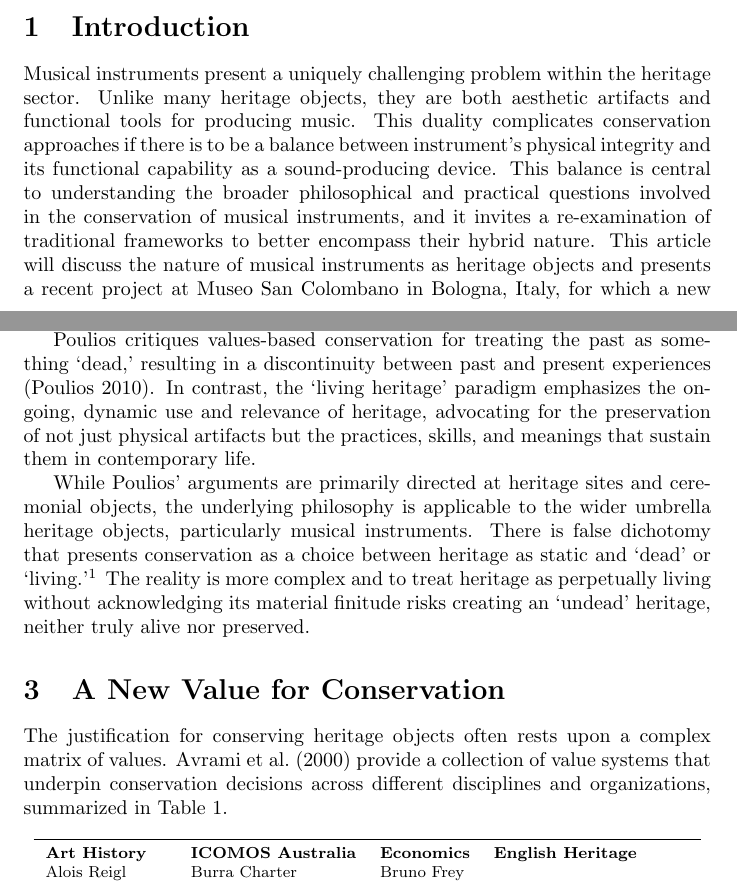
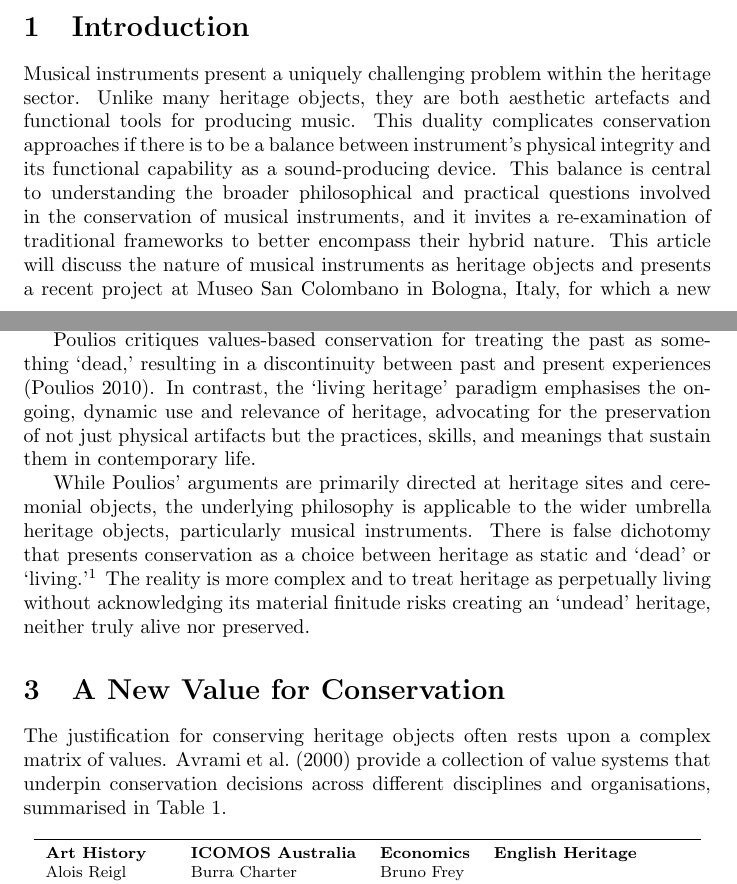
Before and after one commit to mhamilt/una-her-doc-bologna-2025-article, a LaTeX document (main.tex, which reads article.tex): two parts of pages 1 and 2 of 11, joined at a grey line, cut so that both start at the same text. Compiled offline with pdfLaTeX.

Commit message:
oxford _is_

```diff
--- a/article.tex
+++ b/article.tex
@@ -1,19 +1,19 @@
 \section{Introduction}
 
-Musical instruments present a uniquely challenging problem within the heritage sector. Unlike many heritage objects, they are both aesthetic artifacts and functional tools for producing music. This duality complicates conservation approaches if there is to be a balance between instrument's physical integrity and its functional capability as a sound-producing device. This balance is central to understanding the broader philosophical and practical questions involved in the conservation of musical instruments, and it invites a re-examination of traditional frameworks to better encompass their hybrid nature. This article will discuss the nature of musical instruments as heritage objects and presents a recent project at Museo San Colombano in Bologna, Italy, for which a new augmented replica harpsichord keyboard interface was created. The goal of the project was to reintroduce the experience of playing historical keyboard instruments. This project embodies the intersection of conservation philosophy, technical innovation, and museum practice, providing a practical case study on how living interaction with heritage instruments might be facilitated while safeguarding their material and cultural values.
+Musical instruments present a uniquely challenging problem within the heritage sector. Unlike many heritage objects, they are both aesthetic artefacts and functional tools for producing music. This duality complicates conservation approaches if there is to be a balance between instrument's physical integrity and its functional capability as a sound-producing device. This balance is central to understanding the broader philosophical and practical questions involved in the conservation of musical instruments, and it invites a re-examination of traditional frameworks to better encompass their hybrid nature. This article will discuss the nature of musical instruments as heritage objects and presents a recent project at Museo San Colombano in Bologna, Italy, for which a new augmented replica harpsichord keyboard interface was created. The goal of the project was to reintroduce the experience of playing historical keyboard instruments. This project embodies the intersection of conservation philosophy, technical innovation, and museum practice, providing a practical case study on how living interaction with heritage instruments might be facilitated while safeguarding their material and cultural values.
 
 \section{Living vs Dead Heritage}
 
 Over recent decades, there has been a greater discourse around `living heritage' versus the static, preservable `dead' heritage \cite{poulios_moving_2010,smith_uses_2006}.
 
-Poulios critiques values-based conservation for treating the past as something `dead,' resulting in a discontinuity between past and present experiences \cite{poulios_moving_2010}. In contrast, the `living heritage' paradigm emphasizes the ongoing, dynamic use and relevance of heritage, advocating for the preservation of not just physical artifacts but the practices, skills, and meanings that sustain them in contemporary life.
+Poulios critiques values-based conservation for treating the past as something `dead,' resulting in a discontinuity between past and present experiences \cite{poulios_moving_2010}. In contrast, the `living heritage' paradigm emphasises the ongoing, dynamic use and relevance of heritage, advocating for the preservation of not just physical artifacts but the practices, skills, and meanings that sustain them in contemporary life.
 
 While Poulios' arguments are primarily directed at heritage sites and ceremonial objects, the underlying philosophy is applicable to the wider umbrella heritage objects, particularly musical instruments. There is false dichotomy that presents conservation as a choice between heritage as static and `dead' or `living.'\footnote{``a handful dismissed the idea of heritage as a negative idea, noting for instance that heritage was `keeping that which aught to be alive dead.' '' \cite{smith_uses_2006}}
 The reality is more complex and to treat heritage as perpetually living without acknowledging its material finitude risks creating an `undead' heritage, neither truly alive nor preserved.
 
 \section{A New Value for Conservation}
 
-The justification for conserving heritage objects often rests upon a complex matrix of values. \textcite{avrami_values_2000} provide a collection of value systems that underpin conservation decisions across different disciplines and organizations, summarized in Table \ref{tab:values_comparison}.
+The justification for conserving heritage objects often rests upon a complex matrix of values. \textcite{avrami_values_2000} provide a collection of value systems that underpin conservation decisions across different disciplines and organisations, summarised in Table \ref{tab:values_comparison}.
 
 \begin{table}[h]
     \footnotesize
```
Also changed, not shown: article.tex (2 more changed lines).
